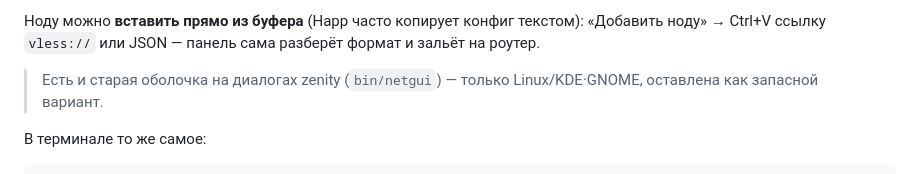
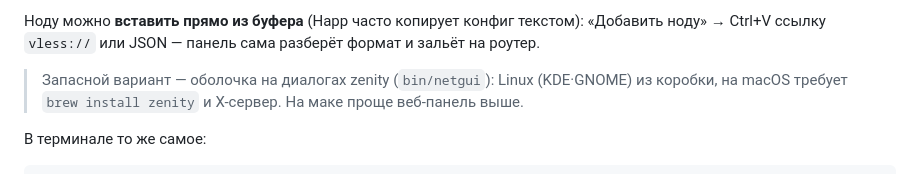
Before and after one commit to pepetutu1337/openwrt-bypass-kit, a Markdown page: README.md, the part around the change. GitHub-like rendering.

Commit message:
README: уточнить статус zenity-варианта (Linux из коробки, macOS через brew)
Co-Authored-By: Claude Opus 4.8 <noreply@anthropic.com>

````diff
--- a/README.md
+++ b/README.md
@@ -80,8 +80,8 @@ bin\netgui-web.cmd        # Windows 10/11
 Ноду можно **вставить прямо из буфера** (Happ часто копирует конфиг текстом): «Добавить ноду» →
 Ctrl+V ссылку `vless://` или JSON — панель сама разберёт формат и зальёт на роутер.
 
-> Есть и старая оболочка на диалогах zenity (`bin/netgui`) — только Linux/KDE·GNOME, оставлена
-> как запасной вариант.
+> Запасной вариант — оболочка на диалогах zenity (`bin/netgui`): Linux (KDE·GNOME) из коробки,
+> на macOS требует `brew install zenity` и X-сервер. На маке проще веб-панель выше.
 
 В терминале то же самое:
 ```sh
````
